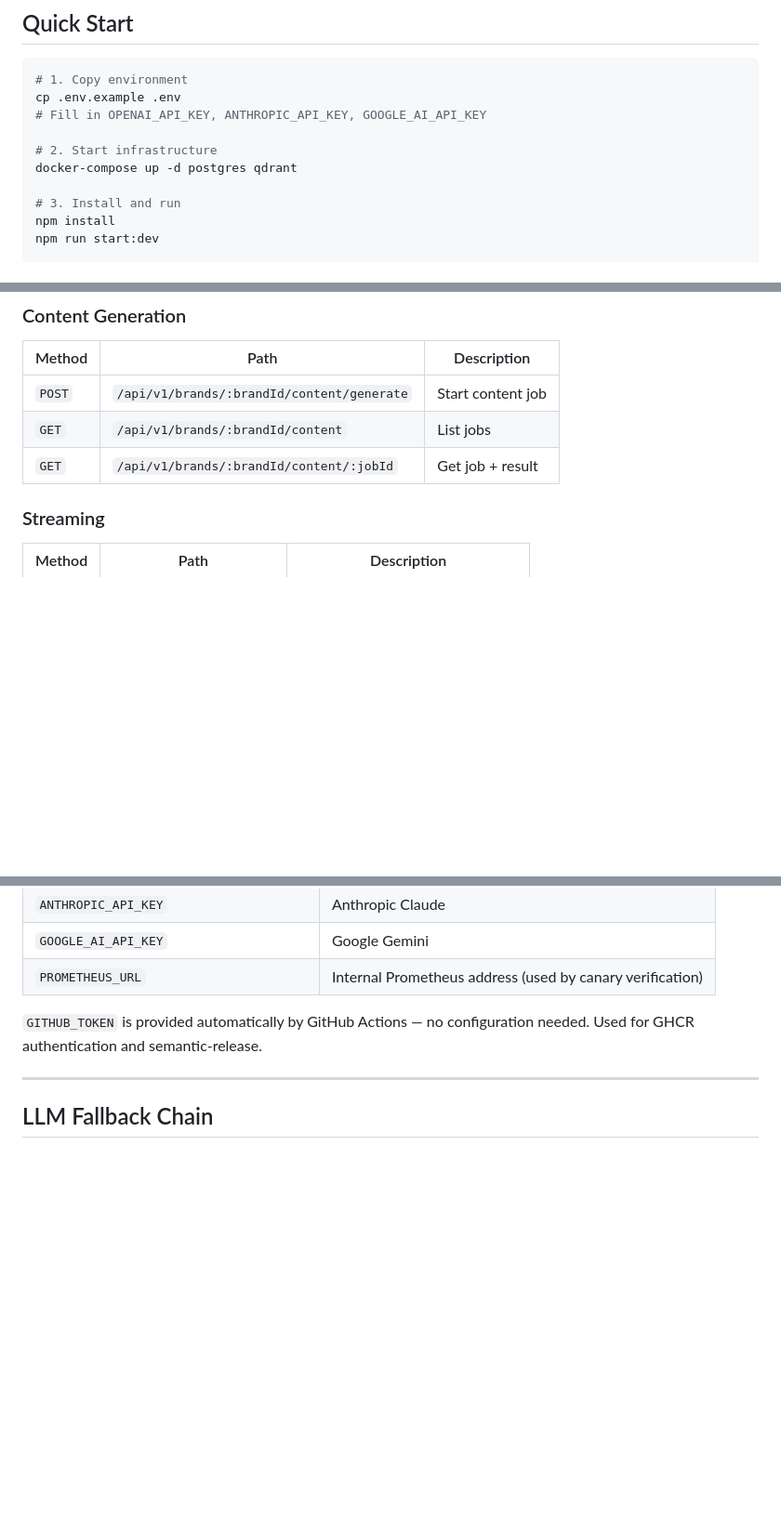
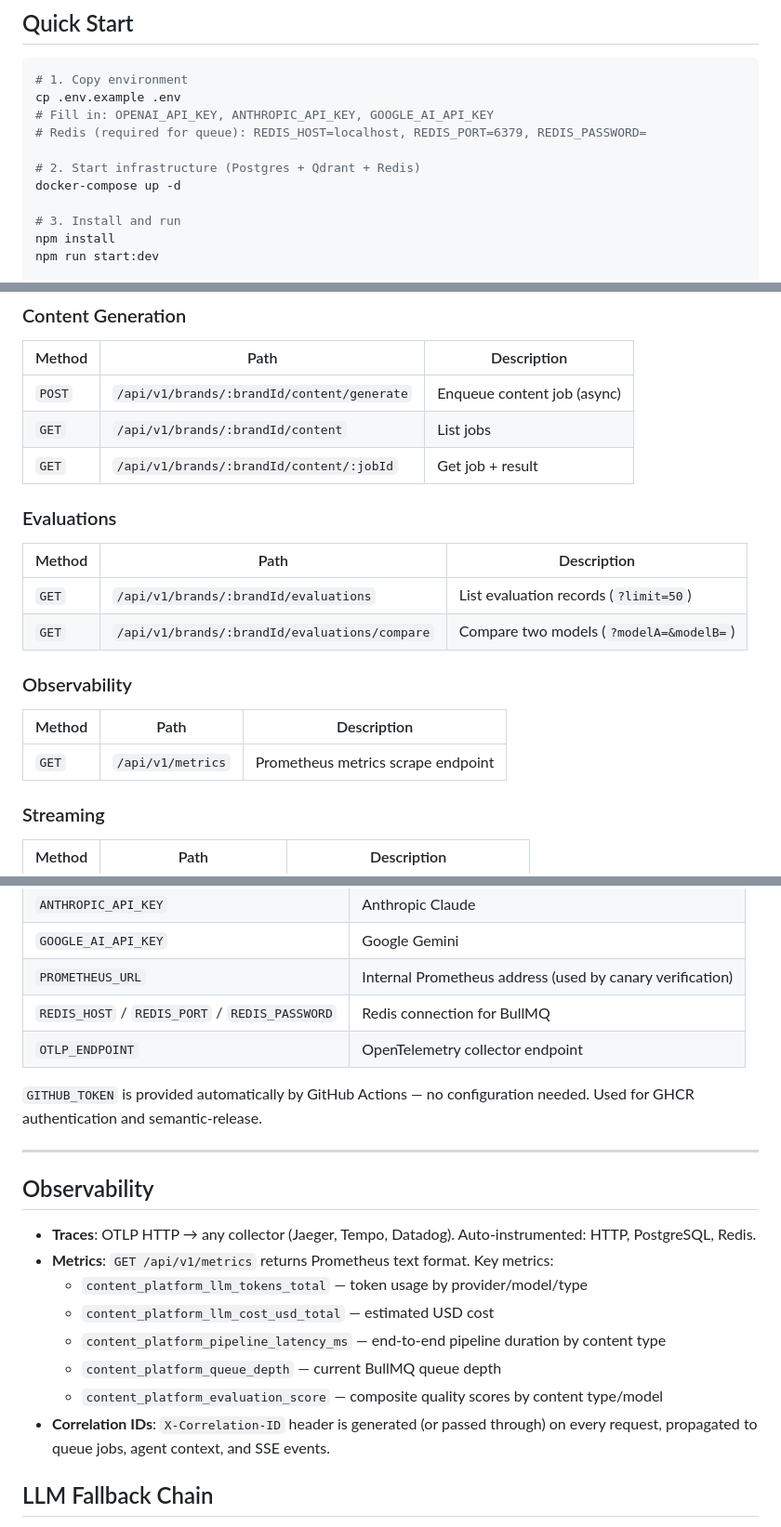
Before and after one commit to MooCot/ai-content-platform, a Markdown page: README.md, 3 parts joined by grey strips. Shown at 93% size. GitHub-like rendering; blank space fills up the shorter version.

````diff
--- a/README.md
+++ b/README.md
@@ -75,10 +92,11 @@ POST /brands/:id/content/generate
 ```bash
 # 1. Copy environment
 cp .env.example .env
-# Fill in OPENAI_API_KEY, ANTHROPIC_API_KEY, GOOGLE_AI_API_KEY
+# Fill in: OPENAI_API_KEY, ANTHROPIC_API_KEY, GOOGLE_AI_API_KEY
+# Redis (required for queue): REDIS_HOST=localhost, REDIS_PORT=6379, REDIS_PASSWORD=
 
-# 2. Start infrastructure
-docker-compose up -d postgres qdrant
+# 2. Start infrastructure (Postgres + Qdrant + Redis)
+docker-compose up -d
 
 # 3. Install and run
 npm install
@@ -113,9 +131,22 @@ open http://localhost:3000/docs
 
 | Method | Path | Description |
 |---|---|---|
-| `POST` | `/api/v1/brands/:brandId/content/generate` | Start content job |
+| `POST` | `/api/v1/brands/:brandId/content/generate` | Enqueue content job (async) |
 | `GET` | `/api/v1/brands/:brandId/content` | List jobs |
 | `GET` | `/api/v1/brands/:brandId/content/:jobId` | Get job + result |
+
+### Evaluations
+
+| Method | Path | Description |
+|---|---|---|
+| `GET` | `/api/v1/brands/:brandId/evaluations` | List evaluation records (`?limit=50`) |
+| `GET` | `/api/v1/brands/:brandId/evaluations/compare` | Compare two models (`?modelA=&modelB=`) |
+
+### Observability
+
+| Method | Path | Description |
+|---|---|---|
+| `GET` | `/api/v1/metrics` | Prometheus metrics scrape endpoint |
 
 ### Streaming
 
@@ -249,10 +280,23 @@ Both `Deployment` resources (stable and canary) sit behind the same `Service`. O
 | `ANTHROPIC_API_KEY` | Anthropic Claude |
 | `GOOGLE_AI_API_KEY` | Google Gemini |
 | `PROMETHEUS_URL` | Internal Prometheus address (used by canary verification) |
+| `REDIS_HOST` / `REDIS_PORT` / `REDIS_PASSWORD` | Redis connection for BullMQ |
+| `OTLP_ENDPOINT` | OpenTelemetry collector endpoint |
 
 `GITHUB_TOKEN` is provided automatically by GitHub Actions — no configuration needed. Used for GHCR authentication and semantic-release.
 
 ---
+
+## Observability
+
+- **Traces**: OTLP HTTP → any collector (Jaeger, Tempo, Datadog). Auto-instrumented: HTTP, PostgreSQL, Redis.
+- **Metrics**: `GET /api/v1/metrics` returns Prometheus text format. Key metrics:
+  - `content_platform_llm_tokens_total` — token usage by provider/model/type
+  - `content_platform_llm_cost_usd_total` — estimated USD cost
+  - `content_platform_pipeline_latency_ms` — end-to-end pipeline duration by content type
+  - `content_platform_queue_depth` — current BullMQ queue depth
+  - `content_platform_evaluation_score` — composite quality scores by content type/model
+- **Correlation IDs**: `X-Correlation-ID` header is generated (or passed through) on every request, propagated to queue jobs, agent context, and SSE events.
 
 ## LLM Fallback Chain
 
````
Also changed, not shown: other parts of README.md (+48 -31 lines).
